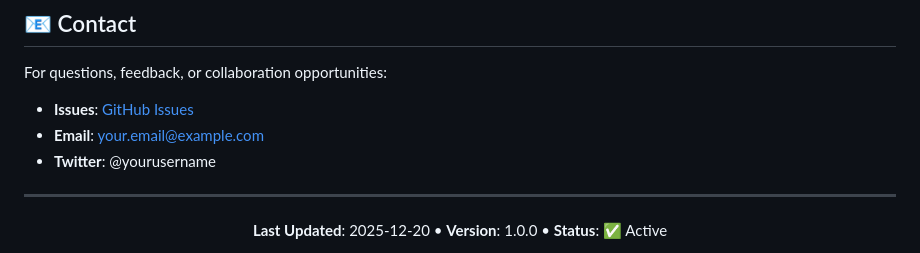
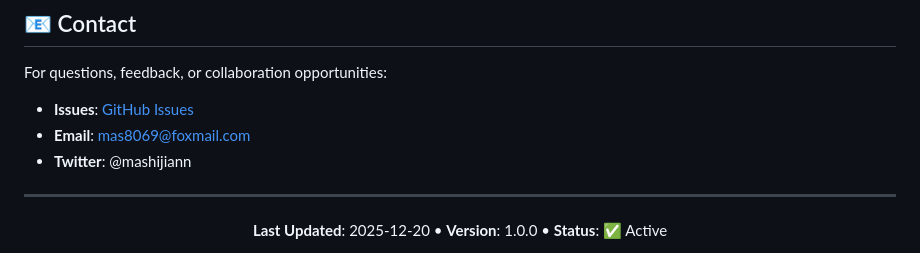
Before and after one commit to IIIIQIIII/DramaBench, a Markdown page: README.md, the part around one of its changes. GitHub-like rendering.

Commit message:
docs: update contact info and web demo URL
- Update email to mas8069@foxmail.com
- Update Twitter to @mashijiann
- Update web demo URL to Cloudflare Pages: https://dramabench.pages.dev/

🤖 Generated with Claude Code (https://claude.com/claude-code)

Co-Authored-By: Claude Sonnet 4.5 <noreply@anthropic.com>

```diff
--- a/README.md
+++ b/README.md
@@ -383,8 +383,8 @@ This project is licensed under the MIT License - see the [LICENSE](LICENSE) file
 For questions, feedback, or collaboration opportunities:
 
 - **Issues**: [GitHub Issues](https://github.com/IIIIQIIII/DramaBench/issues)
-- **Email**: your.email@example.com
-- **Twitter**: @yourusername
+- **Email**: mas8069@foxmail.com
+- **Twitter**: @mashijiann
 
 ---
 
```
Also changed, not shown: other parts of README.md (+1 -1 lines).
